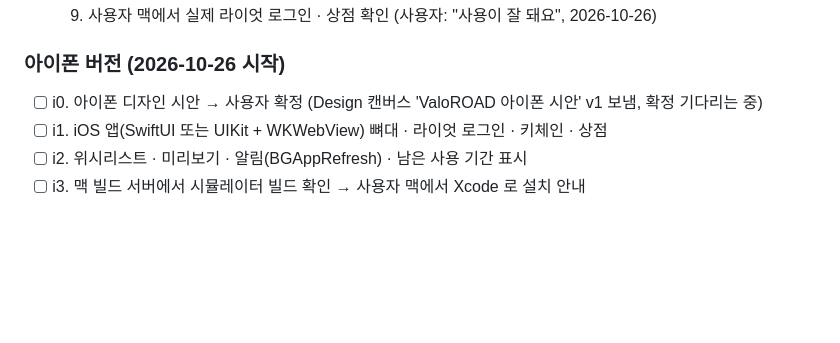
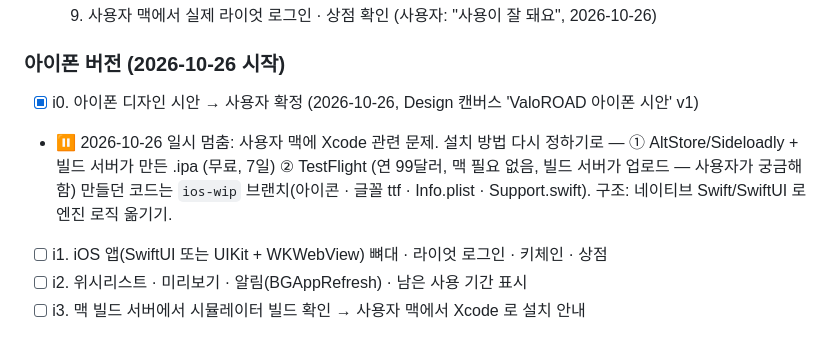
Before and after one commit to NeverthelessD/ValoROAD, a Markdown page: PROJECT_NOTES.md, the part around the change. Rendered like a GitHub page; blank space fills up the shorter version.

Commit message:
아이폰 작업 일시 멈춤 기록
Co-Authored-By: Claude Opus 5.5 <noreply@anthropic.com>
Claude-Session: https://claude.ai/code/session_012WWvk7qP4YnaqBqnme8Tn9

```diff
--- a/PROJECT_NOTES.md
+++ b/PROJECT_NOTES.md
@@ -26,7 +26,10 @@ macOS (Apple Silicon). made by. Nevertheless_D
 - [x] 9. 사용자 맥에서 실제 라이엇 로그인 · 상점 확인 (사용자: "사용이 잘 돼요", 2026-10-26)
 
 ### 아이폰 버전 (2026-10-26 시작)
-- [ ] i0. 아이폰 디자인 시안 → 사용자 확정 (Design 캔버스 'ValoROAD 아이폰 시안' v1 보냄, 확정 기다리는 중)
+- [x] i0. 아이폰 디자인 시안 → 사용자 확정 (2026-10-26, Design 캔버스 'ValoROAD 아이폰 시안' v1)
+- ⏸ 2026-10-26 일시 멈춤: 사용자 맥에 Xcode 관련 문제. 설치 방법 다시 정하기로 —
+  ① AltStore/Sideloadly + 빌드 서버가 만든 .ipa (무료, 7일) ② TestFlight (연 99달러, 맥 필요 없음, 빌드 서버가 업로드 — 사용자가 궁금해함)
+  만들던 코드는 `ios-wip` 브랜치(아이콘 · 글꼴 ttf · Info.plist · Support.swift). 구조: 네이티브 Swift/SwiftUI 로 엔진 로직 옮기기.
 - [ ] i1. iOS 앱(SwiftUI 또는 UIKit + WKWebView) 뼈대 · 라이엇 로그인 · 키체인 · 상점
 - [ ] i2. 위시리스트 · 미리보기 · 알림(BGAppRefresh) · 남은 사용 기간 표시
 - [ ] i3. 맥 빌드 서버에서 시뮬레이터 빌드 확인 → 사용자 맥에서 Xcode 로 설치 안내
```
